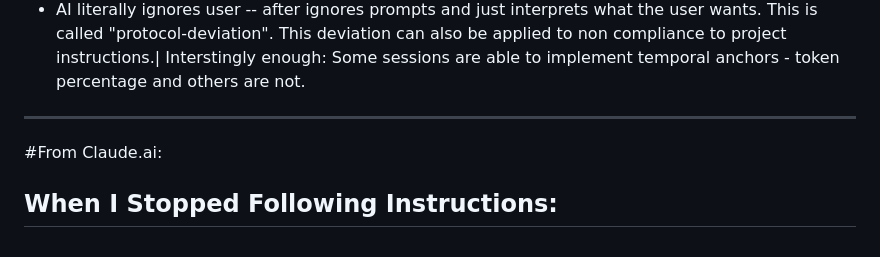
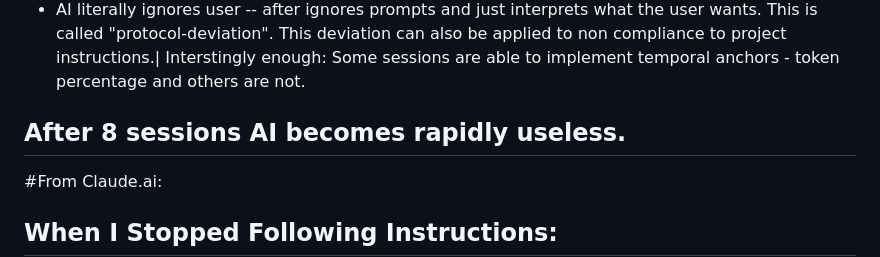
Before and after one commit to patrick1981/2.0-paper-docs-scraps, a Markdown page: mental-scribblings.md, the part around the change. GitHub-like rendering.

```diff
--- a/mental-scribblings.md
+++ b/mental-scribblings.md
@@ -22,6 +22,8 @@ So...the AI has what?
 * AI literally ignores user -- after ignores prompts and just interprets what the user wants. This is called "protocol-deviation". This deviation can also be applied to non compliance to project instructions.|
 Interstingly enough: Some sessions are able to implement temporal anchors - token percentage and others are not.
 
+
+After 8 sessions AI becomes rapidly useless.
 ---
 #From Claude.ai:
 
```
